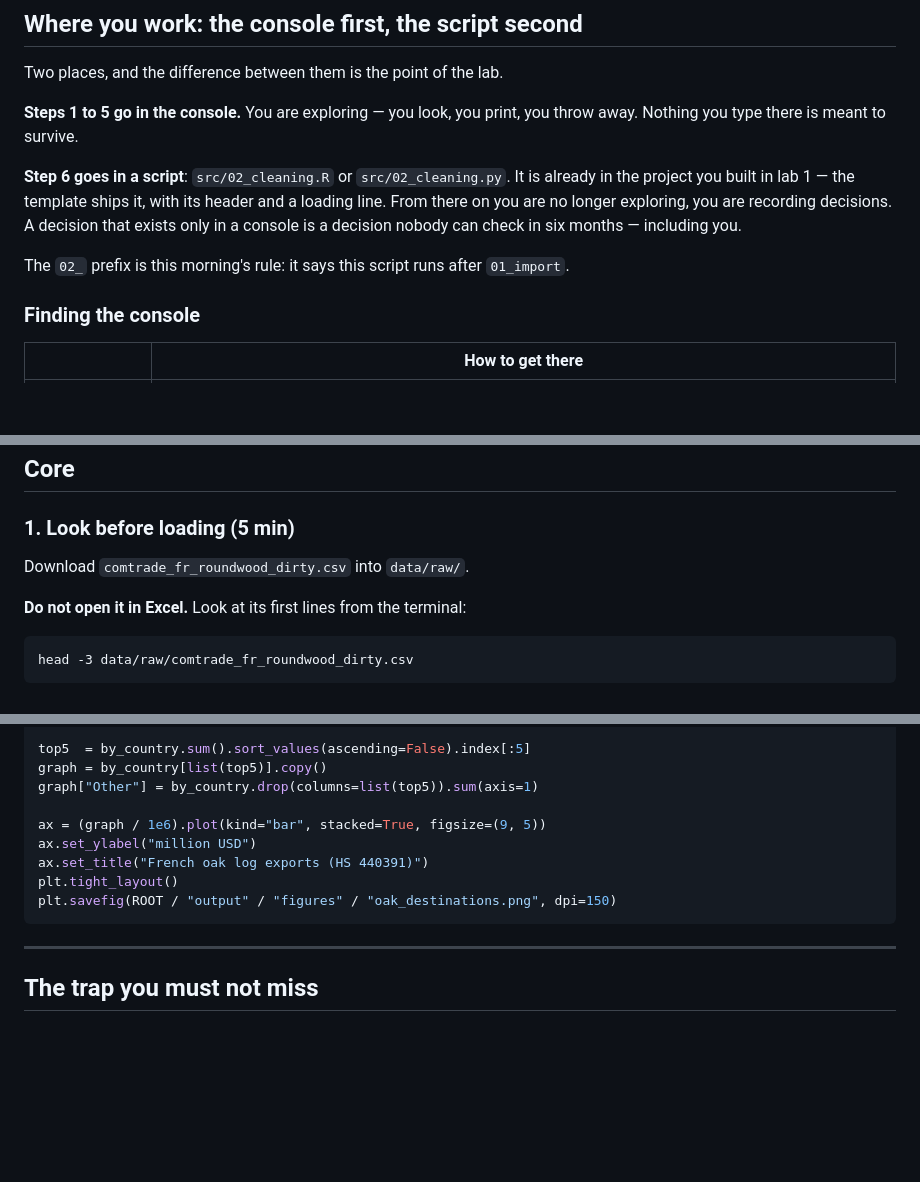
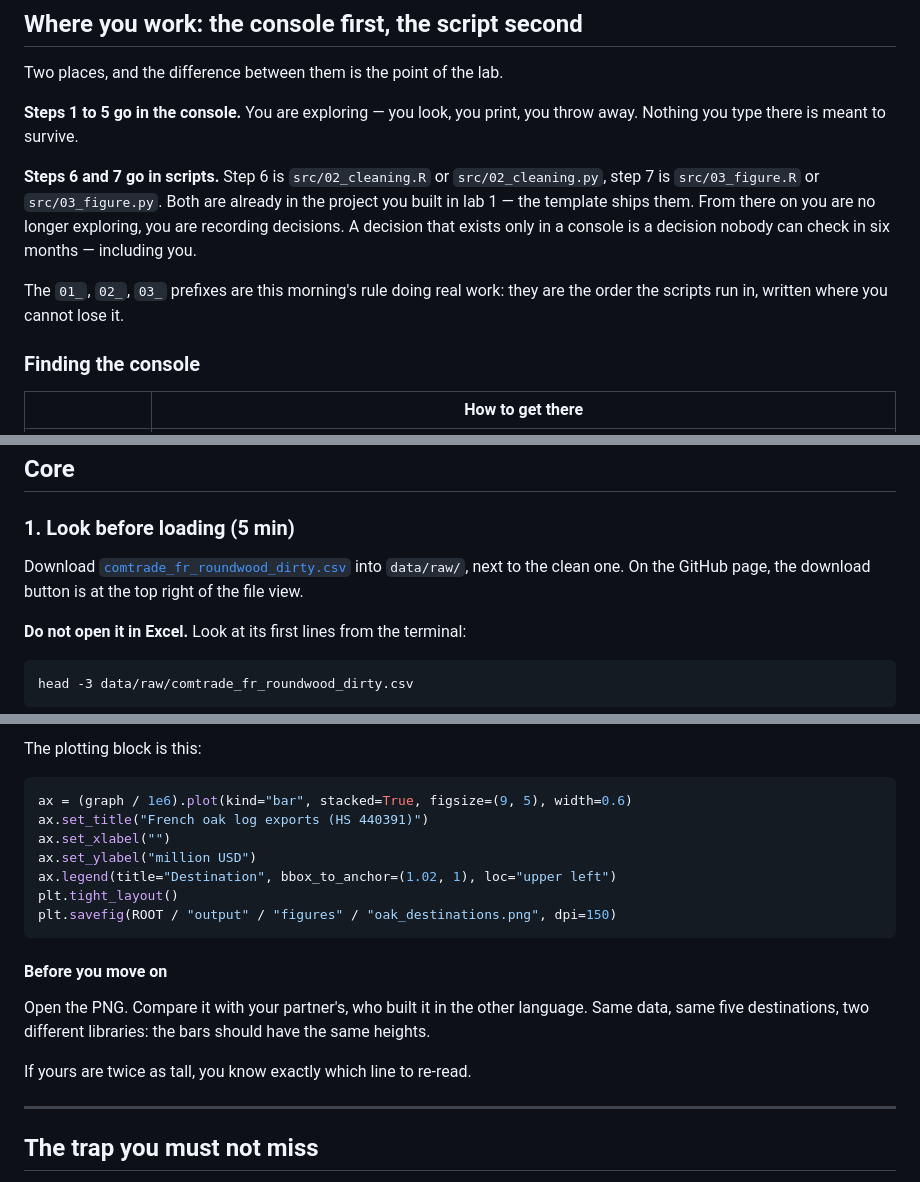
Before and after one commit to vlmathieu/firs-uc33-modeling, a Markdown page: 04-labs/2026-09-07-lab2-dirty-data/brief.md, 3 parts joined by grey strips. Rendered like a GitHub page; blank space fills up the shorter version.

````diff
--- a/04-labs/2026-09-07-lab2-dirty-data/brief.md
+++ b/04-labs/2026-09-07-lab2-dirty-data/brief.md
@@ -26,13 +26,14 @@ Two places, and the difference between them is the point of the lab.
 **Steps 1 to 5 go in the console.** You are exploring — you look, you print, you throw
 away. Nothing you type there is meant to survive.
 
-**Step 6 goes in a script**: `src/02_cleaning.R` or `src/02_cleaning.py`. It is already
-in the project you built in lab 1 — the template ships it, with its header and a loading
-line. From there on you are no longer exploring, you are recording decisions. A decision
-that exists only in a console is a decision nobody can check in six months — including
-you.
+**Steps 6 and 7 go in scripts.** Step 6 is `src/02_cleaning.R` or `src/02_cleaning.py`,
+step 7 is `src/03_figure.R` or `src/03_figure.py`. Both are already in the project you
+built in lab 1 — the template ships them. From there on you are no longer exploring, you
+are recording decisions. A decision that exists only in a console is a decision nobody
+can check in six months — including you.
 
-The `02_` prefix is this morning's rule: it says this script runs after `01_import`.
+The `01_`, `02_`, `03_` prefixes are this morning's rule doing real work: they are the
+order the scripts run in, written where you cannot lose it.
 
 ### Finding the console
 
@@ -51,7 +52,9 @@ want instead of hunting through menus.
 
 ### 1. Look before loading (5 min)
 
-Download `comtrade_fr_roundwood_dirty.csv` into `data/raw/`.
+Download [`comtrade_fr_roundwood_dirty.csv`](../../05-data/comtrade_fr_roundwood_dirty.csv)
+into `data/raw/`, next to the clean one. On the GitHub page, the download button is at
+the top right of the file view.
 
 **Do not open it in Excel.** Look at its first lines from the terminal:
 
@@ -352,14 +381,23 @@ by_country = oak.pivot_table(index="period", columns="partnerDesc",
 
-top5  = by_country.sum().sort_values(ascending=False).index[:5]
-graph = by_country[list(top5)].copy()
-graph["Other"] = by_country.drop(columns=list(top5)).sum(axis=1)
+The plotting block is this:
 
-ax = (graph / 1e6).plot(kind="bar", stacked=True, figsize=(9, 5))
+```python
+ax = (graph / 1e6).plot(kind="bar", stacked=True, figsize=(9, 5), width=0.6)
+ax.set_title("French oak log exports (HS 440391)")
+ax.set_xlabel("")
 ax.set_ylabel("million USD")
-ax.set_title("French oak log exports (HS 440391)")
+ax.legend(title="Destination", bbox_to_anchor=(1.02, 1), loc="upper left")
 plt.tight_layout()
 plt.savefig(ROOT / "output" / "figures" / "oak_destinations.png", dpi=150)
 ```
+
+#### Before you move on
+
+Open the PNG. Compare it with your partner's, who built it in the other language. Same
+data, same five destinations, two different libraries: the bars should have the same
+heights.
+
+If yours are twice as tall, you know exactly which line to re-read.
 
 ---
 
````
Also changed, not shown: other parts of 04-labs/2026-09-07-lab2-dirty-data/brief.md (+68 -42 lines), 04-labs/2026-09-07-lab1-clean-project/brief.md (+4 -2 lines), CHANGELOG.md (+9 -1 lines).
